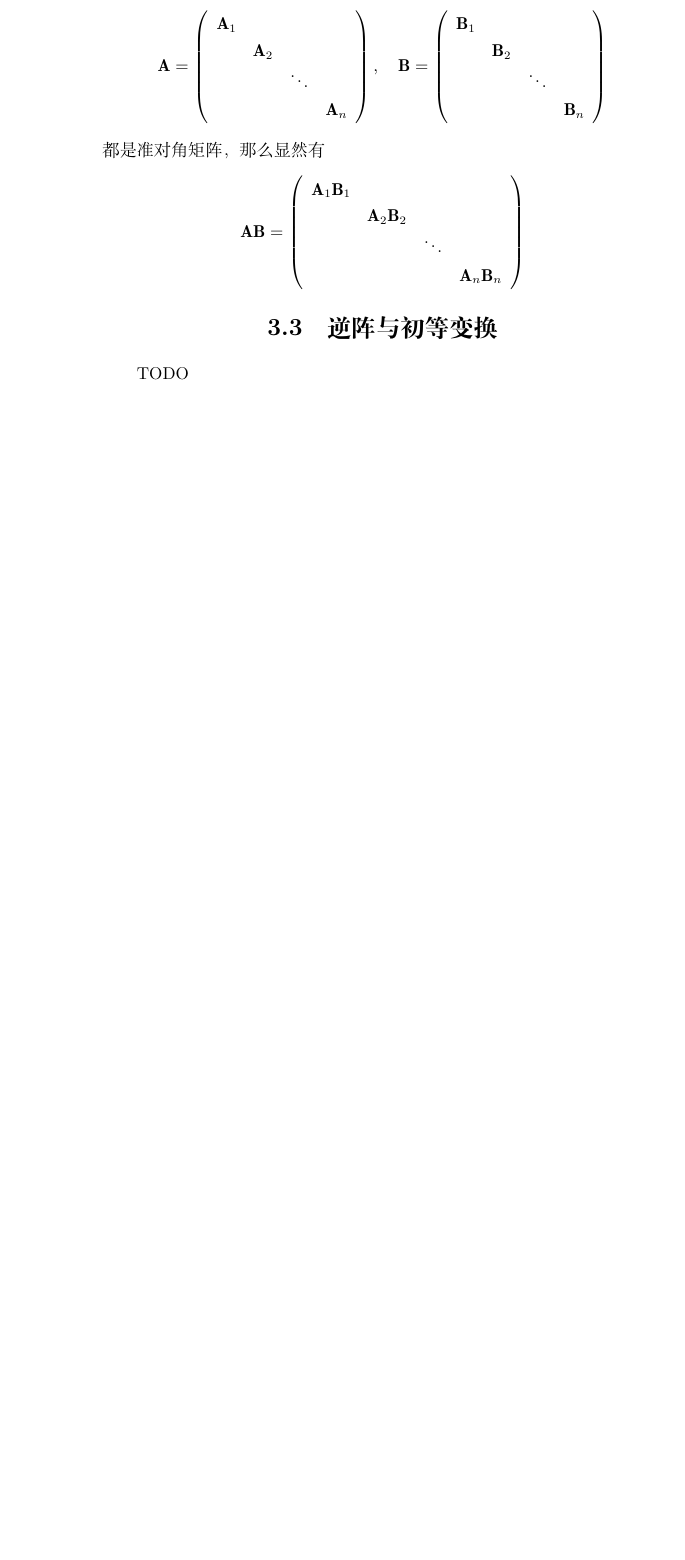
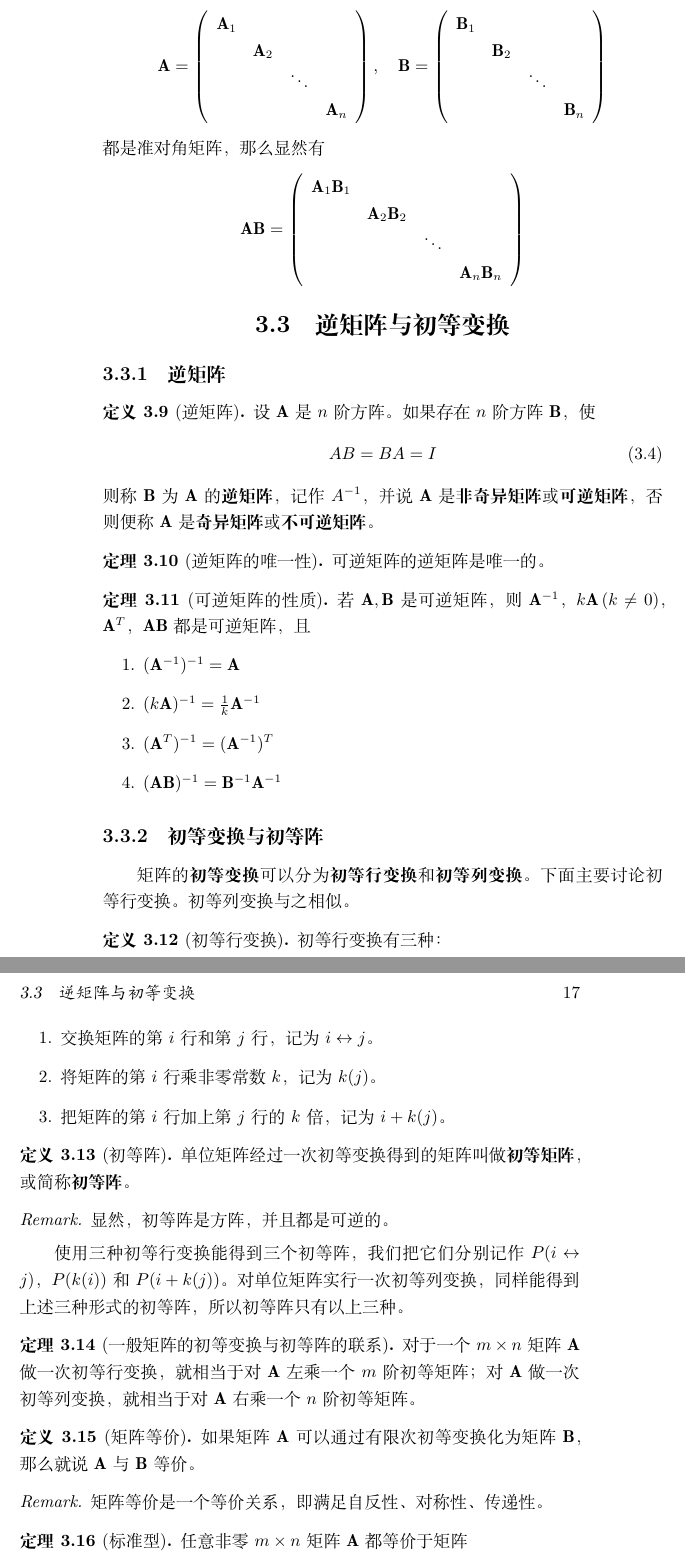
Before and after one commit to QinlinChen/MathNotes, a LaTeX book (main.tex, which reads LinearAlgebra/MatDetAndEeqSet.tex): part of page 16 of 25 before the commit and two parts of pages 16 and 17 of 27 after it, the two joined at a grey line, cut so that both start at the same text, the shorter picture padded with empty space. Compiled offline with XeLaTeX.

Commit message:
complete subsection: inverse matrix and elementry transformation

```diff
--- a/LinearAlgebra/MatDetAndEeqSet.tex
+++ b/LinearAlgebra/MatDetAndEeqSet.tex
@@ -175,5 +177,77 @@
                  &              &        & \mmA_n\mmB_n }
 \]
 
-\section{逆阵与初等变换}
-TODO
+\section{逆矩阵与初等变换}
+
+\subsection{逆矩阵}
+\begin{definition}[逆矩阵]
+  设$\mmA$是$n$阶方阵。如果存在$n$阶方阵$\mmB$，使
+  \begin{equation}
+    AB=BA=I
+  \end{equation}
+  则称$\mmB$为$\mmA$的\textbf{逆矩阵}，记作$A^{-1}$，
+  并说$\mmA$是\textbf{非奇异矩阵}或\textbf{可逆矩阵}，
+  否则便称$\mmA$是\textbf{奇异矩阵}或\textbf{不可逆矩阵}。
+\end{definition}
+
+\begin{theorem}[逆矩阵的唯一性]
+  可逆矩阵的逆矩阵是唯一的。
+\end{theorem}
+
+\begin{theorem}[可逆矩阵的性质]
+  若$\mmA,\mmB$是可逆矩阵，
+  则$\mmA^{-1}$，$k\mmA\,(k\neq 0)$，$\mmA^T$，$\mmA\mmB$都是可逆矩阵，且
+  \begin{enumerate}
+    \item $(\mmA^{-1})^{-1} = \mmA$
+    \item $(k\mmA)^{-1} = \frac{1}{k}\mmA^{-1}$
+    \item $(\mmA^T)^{-1} = (\mmA^{-1})^T$
+    \item $(\mmA\mmB)^{-1} = \mmB^{-1}\mmA^{-1}$
+  \end{enumerate}
+\end{theorem}
+
+\subsection{初等变换与初等阵}
+矩阵的\textbf{初等变换}可以分为\textbf{初等行变换}和\textbf{初等列变换}。
+下面主要讨论初等行变换。初等列变换与之相似。
+
+\begin{definition}[初等行变换]
+  初等行变换有三种：
+  \begin{enumerate}
+    \item 交换矩阵的第$i$行和第$j$行，记为$\mTfRowSwi{i}{j}$。
+    \item 将矩阵的第$i$行乘非零常数$k$，记为$\mTfRowMul{k}{j}$。
+    \item 把矩阵的第$i$行加上第$j$行的$k$倍，记为$\mTfRowAdd{i}{+k}{j}$。
+  \end{enumerate}
+\end{definition}
+
+\begin{definition}[初等阵]
+  单位矩阵经过一次初等变换得到的矩阵叫做\textbf{初等矩阵}，
+  或简称\textbf{初等阵}。
+\end{definition}
+
+\begin{remark}
+  显然，初等阵是方阵，并且都是可逆的。
+\end{remark}
+
+使用三种初等行变换能得到三个初等阵，
+我们把它们分别记作
+$\mmRowSwi{i}{j}$，$\mmRowMul{k}{i}$和$\mmRowAdd{i}{+k}{j}$。
+对单位矩阵实行一次初等列变换，同样能得到上述三种形式的初等阵，
+所以初等阵只有以上三种。
+
+\begin{theorem}[一般矩阵的初等变换与初等阵的联系]
+  对于一个$m\times n$矩阵$\mmA$做一次初等行变换，
+  就相当于对$\mmA$左乘一个$m$阶初等矩阵；
+  对$\mmA$做一次初等列变换，
+  就相当于对$\mmA$右乘一个$n$阶初等矩阵。
+\end{theorem}
+
+\begin{definition}[矩阵等价]
+  如果矩阵$\mmA$可以通过有限次初等变换化为矩阵$\mmB$，
+  那么就说$\mmA$与$\mmB$等价。
+\end{definition}
+
+\begin{remark}
+  矩阵等价是一个等价关系，即满足自反性、对称性、传递性。
+\end{remark}
+
+\begin{theorem}[标准型]
+  任意非零$m\times n$矩阵$\mmA$都等价于矩阵
@@ -179,0 +291 @@ TODO
+\end{theorem}
```
Also changed, not shown: main.tex (+24 -7 lines), LinearAlgebra/MatDetAndEeqSet.tex (56 more changed lines). Lines whose indentation alone changed are shown as unchanged.
